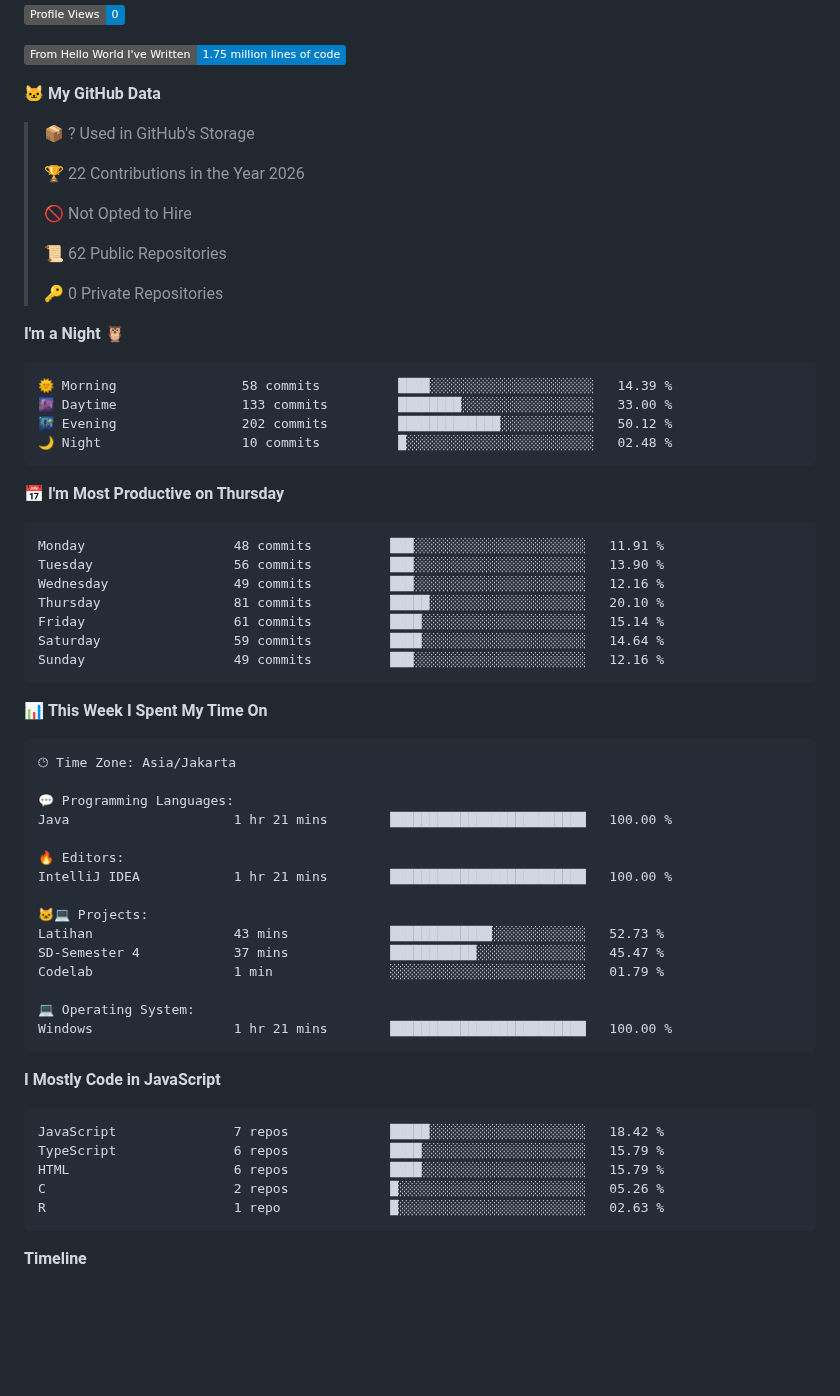
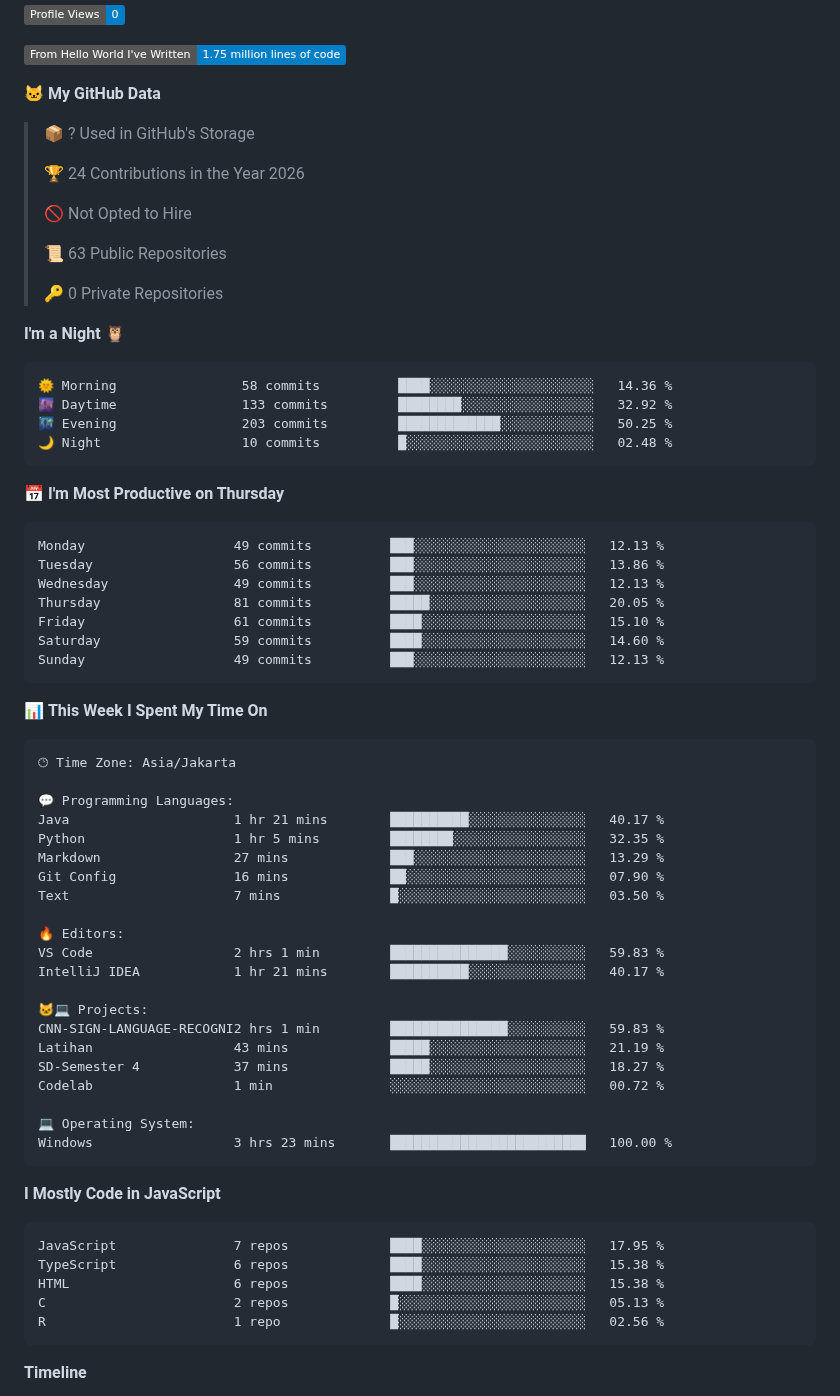
Before and after one commit to NaufalArkaan/NaufalArkaan, a Markdown page: README.md, the part around one of its changes. Rendered like a GitHub page; badges without logos; blank space fills up the shorter version.

Commit message:
Updated with Dev Metrics

````diff
--- a/README.md
+++ b/README.md
@@ -107,32 +109,32 @@
 
 > 📦 ? Used in GitHub's Storage
  >
-> 🏆 22 Contributions in the Year 2026
+> 🏆 24 Contributions in the Year 2026
  >
 > 🚫 Not Opted to Hire
  >
-> 📜 62 Public Repositories
+> 📜 63 Public Repositories
  >
 > 🔑 0 Private Repositories
  >
 **I'm a Night 🦉**
 
 ```text
-🌞 Morning                58 commits          ████░░░░░░░░░░░░░░░░░░░░░   14.39 %
-🌆 Daytime                133 commits         ████████░░░░░░░░░░░░░░░░░   33.00 %
-🌃 Evening                202 commits         █████████████░░░░░░░░░░░░   50.12 %
+🌞 Morning                58 commits          ████░░░░░░░░░░░░░░░░░░░░░   14.36 %
+🌆 Daytime                133 commits         ████████░░░░░░░░░░░░░░░░░   32.92 %
+🌃 Evening                203 commits         █████████████░░░░░░░░░░░░   50.25 %
 🌙 Night                  10 commits          █░░░░░░░░░░░░░░░░░░░░░░░░   02.48 %
 ```
 📅 **I'm Most Productive on Thursday**
 
 ```text
-Monday                   48 commits          ███░░░░░░░░░░░░░░░░░░░░░░   11.91 %
-Tuesday                  56 commits          ███░░░░░░░░░░░░░░░░░░░░░░   13.90 %
-Wednesday                49 commits          ███░░░░░░░░░░░░░░░░░░░░░░   12.16 %
-Thursday                 81 commits          █████░░░░░░░░░░░░░░░░░░░░   20.10 %
-Friday                   61 commits          ████░░░░░░░░░░░░░░░░░░░░░   15.14 %
-Saturday                 59 commits          ████░░░░░░░░░░░░░░░░░░░░░   14.64 %
-Sunday                   49 commits          ███░░░░░░░░░░░░░░░░░░░░░░   12.16 %
+Monday                   49 commits          ███░░░░░░░░░░░░░░░░░░░░░░   12.13 %
+Tuesday                  56 commits          ███░░░░░░░░░░░░░░░░░░░░░░   13.86 %
+Wednesday                49 commits          ███░░░░░░░░░░░░░░░░░░░░░░   12.13 %
+Thursday                 81 commits          █████░░░░░░░░░░░░░░░░░░░░   20.05 %
+Friday                   61 commits          ████░░░░░░░░░░░░░░░░░░░░░   15.10 %
+Saturday                 59 commits          ████░░░░░░░░░░░░░░░░░░░░░   14.60 %
+Sunday                   49 commits          ███░░░░░░░░░░░░░░░░░░░░░░   12.13 %
 ```
 
 
@@ -142,28 +144,34 @@ Sunday                   49 commits          ███░░░░░░░░
 🕑︎ Time Zone: Asia/Jakarta
 
 💬 Programming Languages:
-Java                     1 hr 21 mins        █████████████████████████   100.00 %
+Java                     1 hr 21 mins        ██████████░░░░░░░░░░░░░░░   40.17 %
+Python                   1 hr 5 mins         ████████░░░░░░░░░░░░░░░░░   32.35 %
+Markdown                 27 mins             ███░░░░░░░░░░░░░░░░░░░░░░   13.29 %
+Git Config               16 mins             ██░░░░░░░░░░░░░░░░░░░░░░░   07.90 %
+Text                     7 mins              █░░░░░░░░░░░░░░░░░░░░░░░░   03.50 %
 
 🔥 Editors:
-IntelliJ IDEA            1 hr 21 mins        █████████████████████████   100.00 %
+VS Code                  2 hrs 1 min         ███████████████░░░░░░░░░░   59.83 %
+IntelliJ IDEA            1 hr 21 mins        ██████████░░░░░░░░░░░░░░░   40.17 %
 
 🐱‍💻 Projects:
-Latihan                  43 mins             █████████████░░░░░░░░░░░░   52.73 %
-SD-Semester 4            37 mins             ███████████░░░░░░░░░░░░░░   45.47 %
-Codelab                  1 min               ░░░░░░░░░░░░░░░░░░░░░░░░░   01.79 %
+CNN-SIGN-LANGUAGE-RECOGNI2 hrs 1 min         ███████████████░░░░░░░░░░   59.83 %
+Latihan                  43 mins             █████░░░░░░░░░░░░░░░░░░░░   21.19 %
+SD-Semester 4            37 mins             █████░░░░░░░░░░░░░░░░░░░░   18.27 %
+Codelab                  1 min               ░░░░░░░░░░░░░░░░░░░░░░░░░   00.72 %
 
 💻 Operating System:
-Windows                  1 hr 21 mins        █████████████████████████   100.00 %
+Windows                  3 hrs 23 mins       █████████████████████████   100.00 %
 ```
 
 **I Mostly Code in JavaScript**
 
 ```text
-JavaScript               7 repos             █████░░░░░░░░░░░░░░░░░░░░   18.42 %
-TypeScript               6 repos             ████░░░░░░░░░░░░░░░░░░░░░   15.79 %
-HTML                     6 repos             ████░░░░░░░░░░░░░░░░░░░░░   15.79 %
-C                        2 repos             █░░░░░░░░░░░░░░░░░░░░░░░░   05.26 %
-R                        1 repo              █░░░░░░░░░░░░░░░░░░░░░░░░   02.63 %
+JavaScript               7 repos             ████░░░░░░░░░░░░░░░░░░░░░   17.95 %
+TypeScript               6 repos             ████░░░░░░░░░░░░░░░░░░░░░   15.38 %
+HTML                     6 repos             ████░░░░░░░░░░░░░░░░░░░░░   15.38 %
+C                        2 repos             █░░░░░░░░░░░░░░░░░░░░░░░░   05.13 %
+R                        1 repo              █░░░░░░░░░░░░░░░░░░░░░░░░   02.56 %
 ```
 
 
````
Also changed, not shown: other parts of README.md (+3 -1 lines), assets/bar_graph.png.
